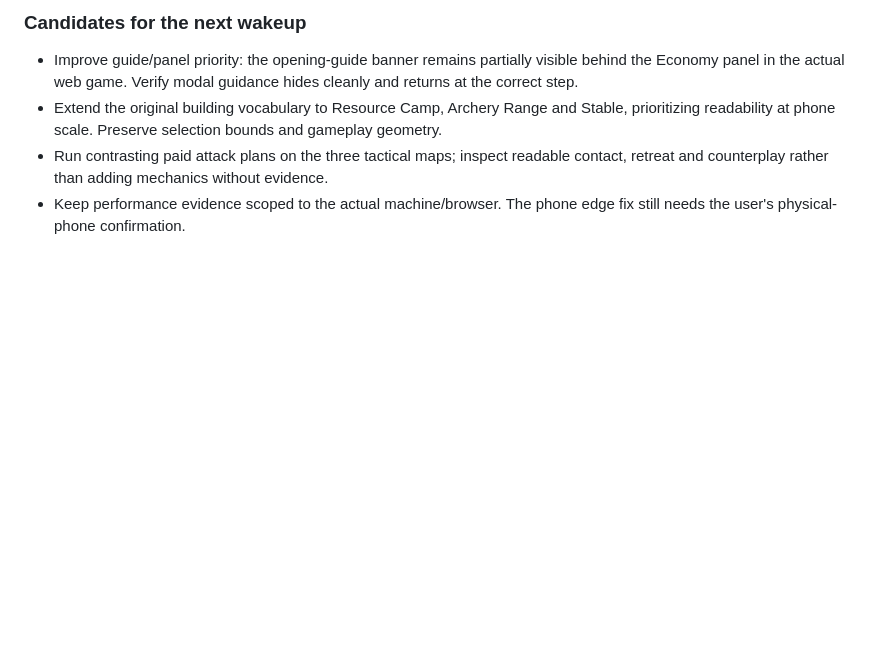
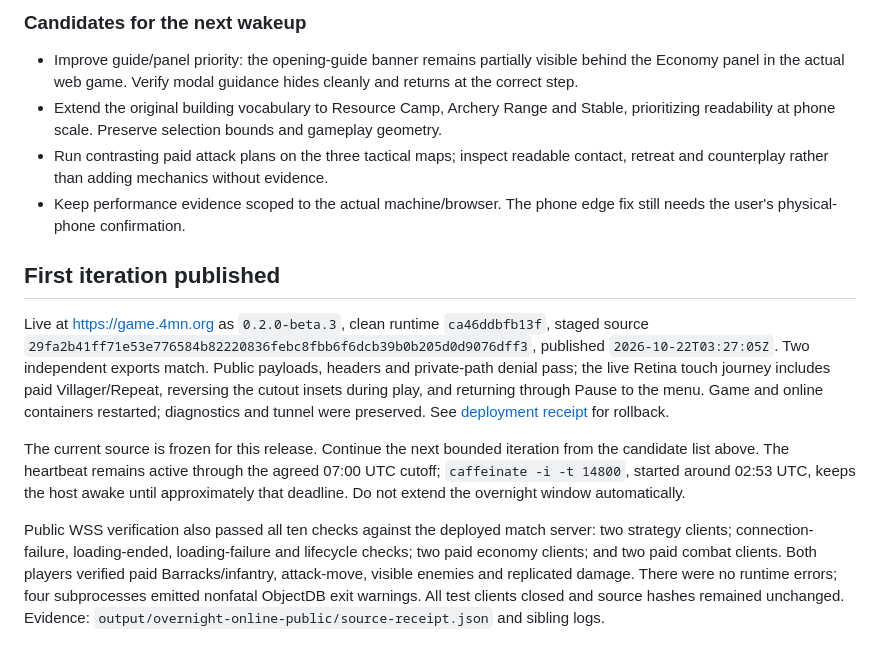
Before and after one commit to ben4mn/RTSM, a Markdown page: docs/overnight_iteration_2026-10-22.md, the part around the change. Rendered like a GitHub page; blank space fills up the shorter version.

```diff
--- a/docs/overnight_iteration_2026-10-22.md
+++ b/docs/overnight_iteration_2026-10-22.md
@@ -30,3 +30,11 @@ The final Easy source adds a longer opening, smaller combined field force, 45-se
 - Extend the original building vocabulary to Resource Camp, Archery Range and Stable, prioritizing readability at phone scale. Preserve selection bounds and gameplay geometry.
 - Run contrasting paid attack plans on the three tactical maps; inspect readable contact, retreat and counterplay rather than adding mechanics without evidence.
 - Keep performance evidence scoped to the actual machine/browser. The phone edge fix still needs the user's physical-phone confirmation.
+
+## First iteration published
+
+Live at https://game.4mn.org as `0.2.0-beta.3`, clean runtime `ca46ddbfb13f`, staged source `29fa2b41ff71e53e776584b82220836febc8fbb6f6dcb39b0b205d0d9076dff3`, published `2026-10-22T03:27:05Z`. Two independent exports match. Public payloads, headers and private-path denial pass; the live Retina touch journey includes paid Villager/Repeat, reversing the cutout insets during play, and returning through Pause to the menu. Game and online containers restarted; diagnostics and tunnel were preserved. See [deployment receipt](debian_game_deployment.md) for rollback.
+
+The current source is frozen for this release. Continue the next bounded iteration from the candidate list above. The heartbeat remains active through the agreed 07:00 UTC cutoff; `caffeinate -i -t 14800`, started around 02:53 UTC, keeps the host awake until approximately that deadline. Do not extend the overnight window automatically.
+
+Public WSS verification also passed all ten checks against the deployed match server: two strategy clients; connection-failure, loading-ended, loading-failure and lifecycle checks; two paid economy clients; and two paid combat clients. Both players verified paid Barracks/infantry, attack-move, visible enemies and replicated damage. There were no runtime errors; four subprocesses emitted nonfatal ObjectDB exit warnings. All test clients closed and source hashes remained unchanged. Evidence: `output/overnight-online-public/source-receipt.json` and sibling logs.
```
Also changed, not shown: docs/debian_game_deployment.md (+11 -1 lines), docs/phone_edges_2026-10-22.md (+8 -0 lines), docs/images/phone-fullbleed-public-2026-10-22.png (added), 1 other file.
